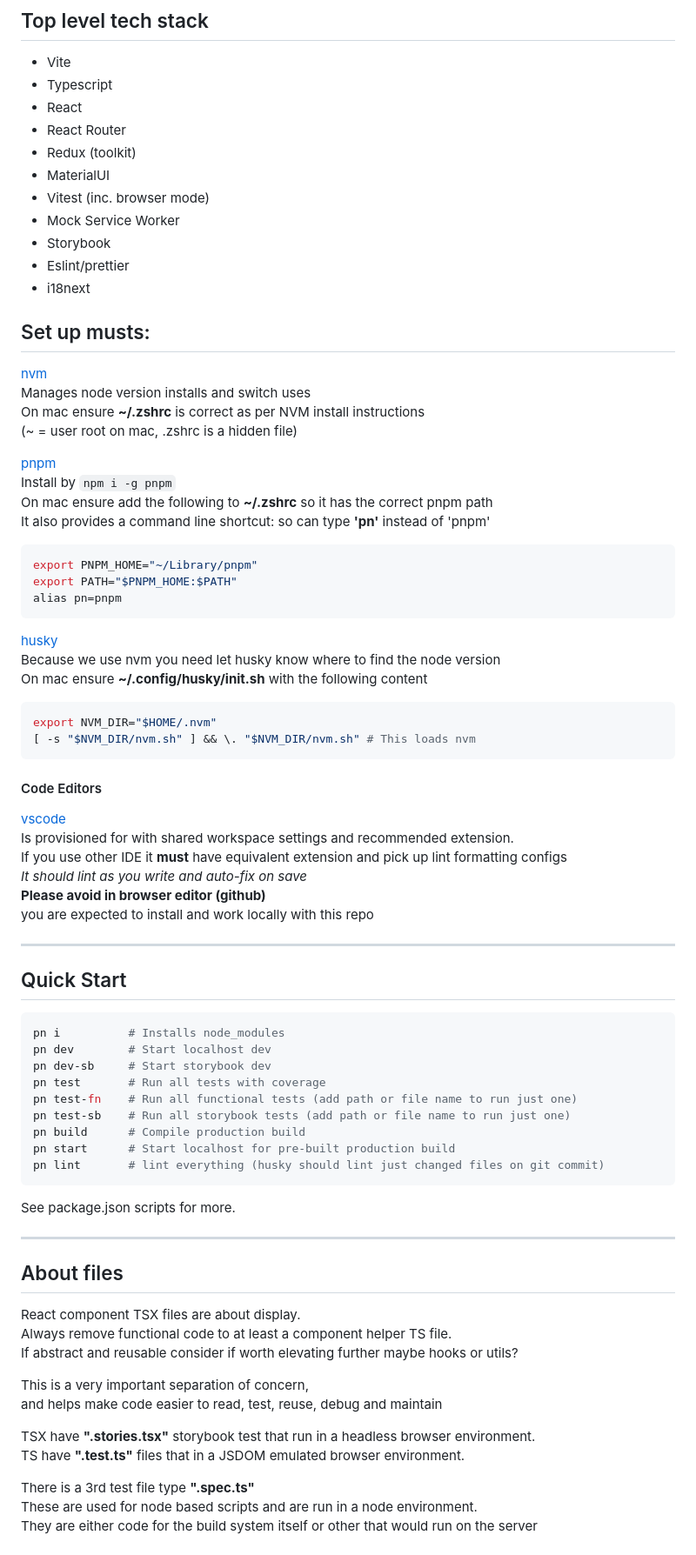
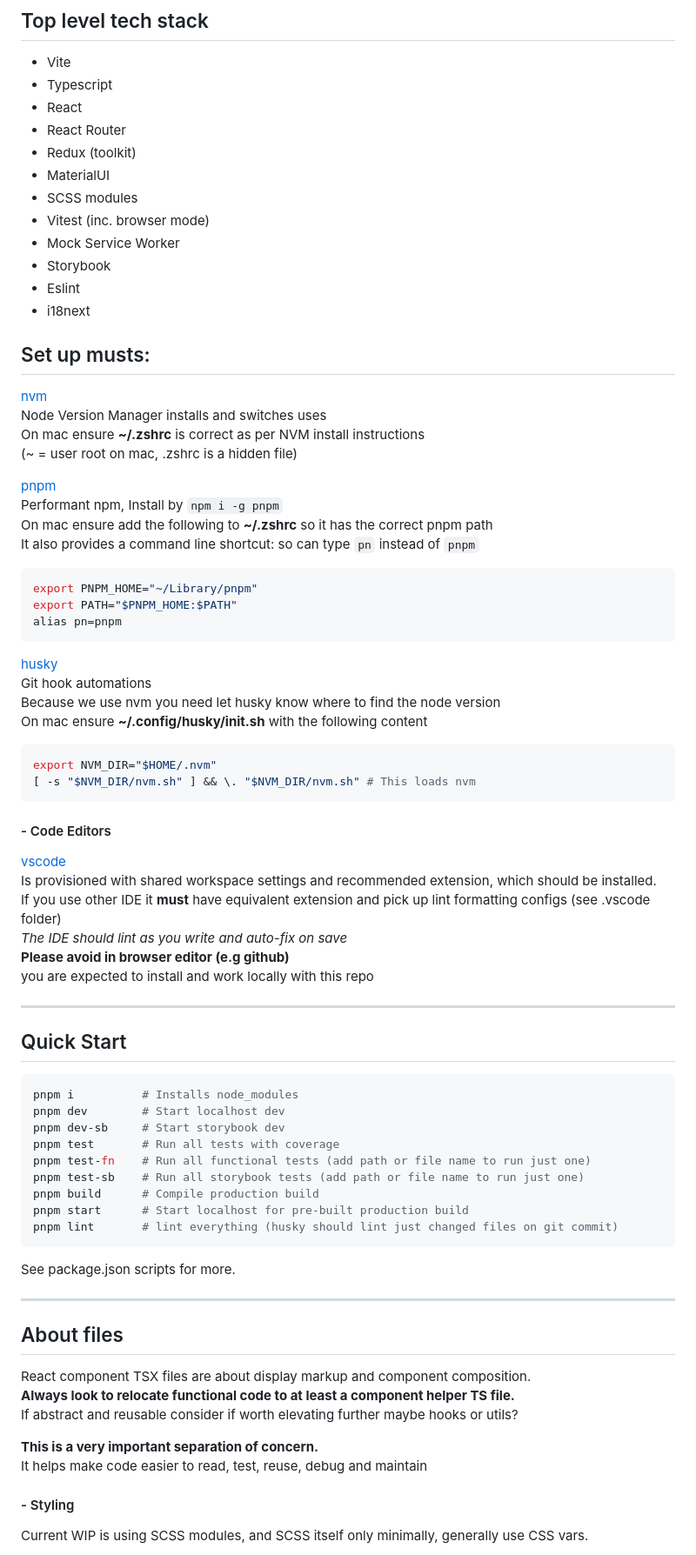
Before and after one commit to anewstead/sb-vitest, a Markdown page: README.md, the part around one of its changes. Shown at 87% size. Rendered like a GitHub page.

````diff
--- a/README.md
+++ b/README.md
@@ -8,23 +8,24 @@
 - React Router
 - Redux (toolkit)
 - MaterialUI
+- SCSS modules
 - Vitest (inc. browser mode)
 - Mock Service Worker
 - Storybook
-- Eslint/prettier
+- Eslint
 - i18next
 
 ## Set up musts:
 
 [nvm](https://github.com/nvm-sh/nvm)
-Manages node version installs and switch uses
+Node Version Manager installs and switches uses
 On mac ensure **~/.zshrc** is correct as per NVM install instructions
 (~ = user root on mac, .zshrc is a hidden file)
 
 [pnpm](https://pnpm.io)
-Install by `npm i -g pnpm`
+Performant npm, Install by `npm i -g pnpm`
 On mac ensure add the following to **~/.zshrc** so it has the correct pnpm path
-It also provides a command line shortcut: so can type **'pn'** instead of 'pnpm'
+It also provides a command line shortcut: so can type `pn` instead of `pnpm`
 
 ```bash
 export PNPM_HOME="~/Library/pnpm"
@@ -33,6 +34,7 @@ alias pn=pnpm
 ```
 
 [husky](https://typicode.github.io/husky/how-to.html#node-version-managers-and-guis)
+Git hook automations
 Because we use nvm you need let husky know where to find the node version
 On mac ensure **~/.config/husky/init.sh** with the following content
 
@@ -41,13 +43,13 @@ export NVM_DIR="$HOME/.nvm"
 [ -s "$NVM_DIR/nvm.sh" ] && \. "$NVM_DIR/nvm.sh" # This loads nvm
 ```
 
-#### Code Editors
+#### - Code Editors
 
 [vscode](https://code.visualstudio.com/)
-Is provisioned for with shared workspace settings and recommended extension.
-If you use other IDE it **must** have equivalent extension and pick up lint formatting configs
-_It should lint as you write and auto-fix on save_
-**Please avoid in browser editor (github)**
+Is provisioned with shared workspace settings and recommended extension, which should be installed.
+If you use other IDE it **must** have equivalent extension and pick up lint formatting configs (see .vscode folder)
+_The IDE should lint as you write and auto-fix on save_
+**Please avoid in browser editor (e.g github)**
 you are expected to install and work locally with this repo
 
 ---
@@ -55,15 +57,15 @@ you are expected to install and work locally with this repo
 ## Quick Start
 
 ```bash
-pn i          # Installs node_modules
-pn dev        # Start localhost dev
-pn dev-sb     # Start storybook dev
-pn test       # Run all tests with coverage
-pn test-fn    # Run all functional tests (add path or file name to run just one)
-pn test-sb    # Run all storybook tests (add path or file name to run just one)
-pn build      # Compile production build
-pn start      # Start localhost for pre-built production build
-pn lint       # lint everything (husky should lint just changed files on git commit)
+pnpm i          # Installs node_modules
+pnpm dev        # Start localhost dev
+pnpm dev-sb     # Start storybook dev
+pnpm test       # Run all tests with coverage
+pnpm test-fn    # Run all functional tests (add path or file name to run just one)
+pnpm test-sb    # Run all storybook tests (add path or file name to run just one)
+pnpm build      # Compile production build
+pnpm start      # Start localhost for pre-built production build
+pnpm lint       # lint everything (husky should lint just changed files on git commit)
 ```
 
 See package.json scripts for more.
@@ -72,17 +74,14 @@ See package.json scripts for more.
 
 ## About files
 
-React component TSX files are about display.
-Always remove functional code to at least a component helper TS file.
+React component TSX files are about display markup and component composition.
+**Always look to relocate functional code to at least a component helper TS file.**
 If abstract and reusable consider if worth elevating further maybe hooks or utils?
 
-This is a very important separation of concern,
-and helps make code easier to read, test, reuse, debug and maintain
+**This is a very important separation of concern.**
+It helps make code easier to read, test, reuse, debug and maintain
 
-TSX have **".stories.tsx"** storybook test that run in a headless browser environment.
-TS have **".test.ts"** files that in a JSDOM emulated browser environment.
+#### - Styling
 
-There is a 3rd test file type **".spec.ts"**
-These are used for node based scripts and are run in a node environment.
-They are either code for the build system itself or other that would run on the server
+Current WIP is using SCSS modules, and SCSS itself only minimally, generally use CSS vars.
 
````
Also changed, not shown: other parts of README.md (+39 -4 lines).
